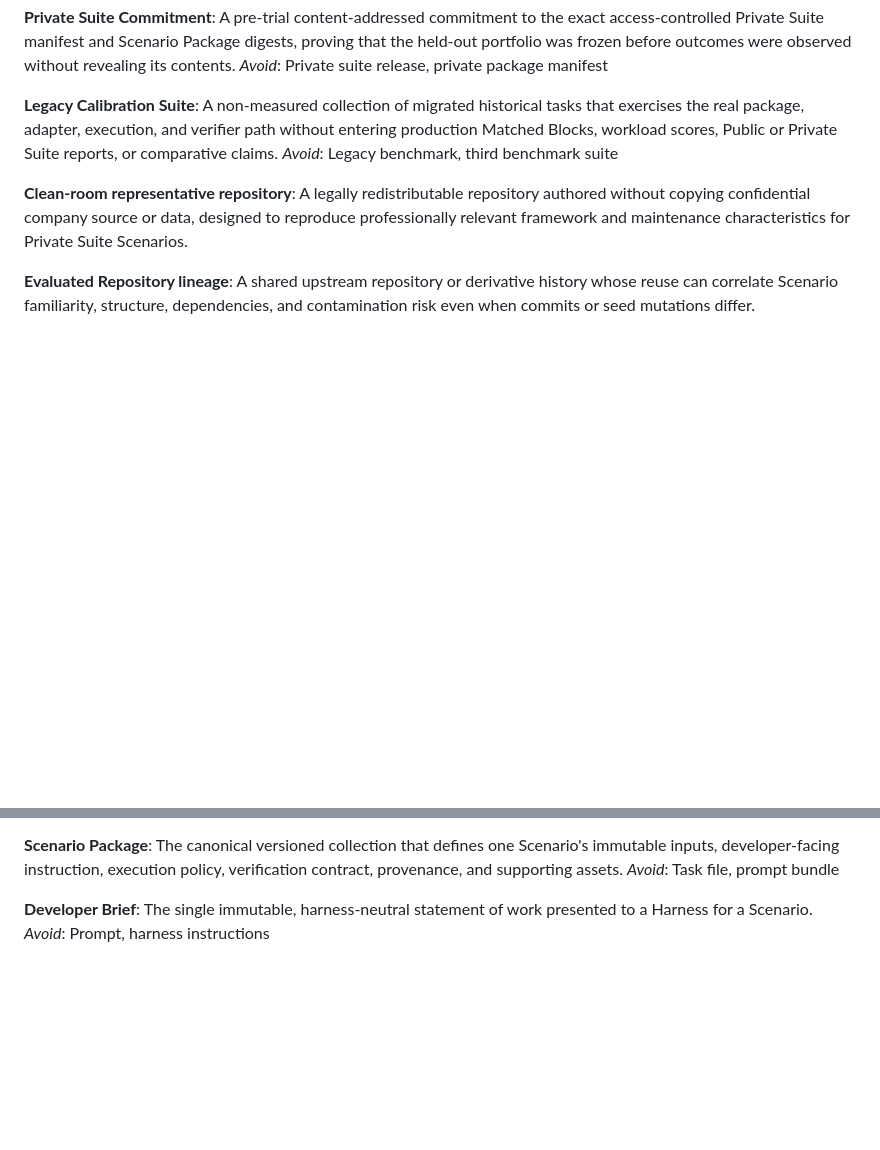
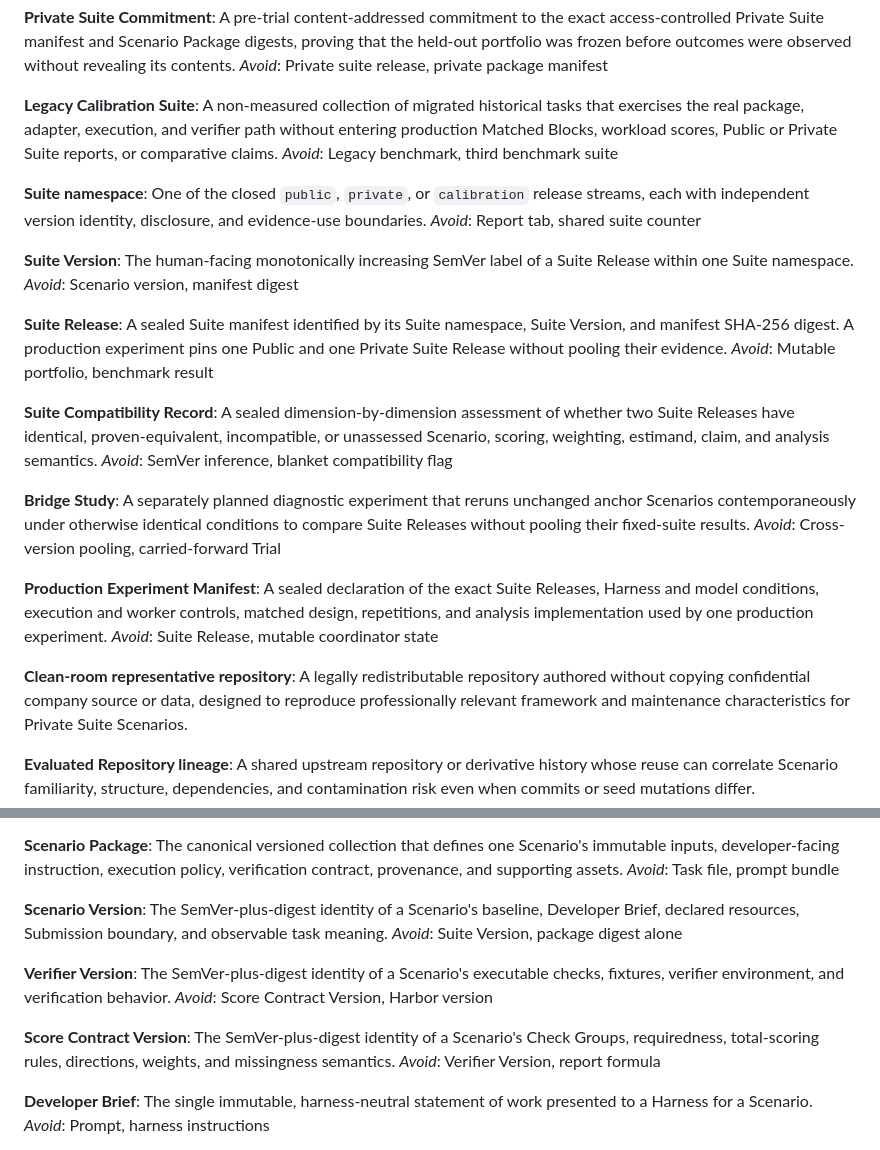
Before and after one commit to MihaiA24/model-benchmarking, a Markdown page: CONTEXT.md, 2 parts joined by grey strips. Drawn GitHub-style; blank space fills up the shorter version.

Commit message:
docs(benchmark): define suite refresh policy

```diff
--- a/CONTEXT.md
+++ b/CONTEXT.md
@@ -66,6 +66,30 @@ _Avoid_: Private suite release, private package manifest
 A non-measured collection of migrated historical tasks that exercises the real package, adapter, execution, and verifier path without entering production Matched Blocks, workload scores, Public or Private Suite reports, or comparative claims.
 _Avoid_: Legacy benchmark, third benchmark suite
 
+**Suite namespace**:
+One of the closed `public`, `private`, or `calibration` release streams, each with independent version identity, disclosure, and evidence-use boundaries.
+_Avoid_: Report tab, shared suite counter
+
+**Suite Version**:
+The human-facing monotonically increasing SemVer label of a Suite Release within one Suite namespace.
+_Avoid_: Scenario version, manifest digest
+
+**Suite Release**:
+A sealed Suite manifest identified by its Suite namespace, Suite Version, and manifest SHA-256 digest. A production experiment pins one Public and one Private Suite Release without pooling their evidence.
+_Avoid_: Mutable portfolio, benchmark result
+
+**Suite Compatibility Record**:
+A sealed dimension-by-dimension assessment of whether two Suite Releases have identical, proven-equivalent, incompatible, or unassessed Scenario, scoring, weighting, estimand, claim, and analysis semantics.
+_Avoid_: SemVer inference, blanket compatibility flag
+
+**Bridge Study**:
+A separately planned diagnostic experiment that reruns unchanged anchor Scenarios contemporaneously under otherwise identical conditions to compare Suite Releases without pooling their fixed-suite results.
+_Avoid_: Cross-version pooling, carried-forward Trial
+
+**Production Experiment Manifest**:
+A sealed declaration of the exact Suite Releases, Harness and model conditions, execution and worker controls, matched design, repetitions, and analysis implementation used by one production experiment.
+_Avoid_: Suite Release, mutable coordinator state
+
 **Clean-room representative repository**:
 A legally redistributable repository authored without copying confidential company source or data, designed to reproduce professionally relevant framework and maintenance characteristics for Private Suite Scenarios.
 
@@ -85,6 +109,18 @@ A bounded professional Scenario requiring deeper investigation, a broader change
 **Scenario Package**:
 The canonical versioned collection that defines one Scenario's immutable inputs, developer-facing instruction, execution policy, verification contract, provenance, and supporting assets.
 _Avoid_: Task file, prompt bundle
+
+**Scenario Version**:
+The SemVer-plus-digest identity of a Scenario's baseline, Developer Brief, declared resources, Submission boundary, and observable task meaning.
+_Avoid_: Suite Version, package digest alone
+
+**Verifier Version**:
+The SemVer-plus-digest identity of a Scenario's executable checks, fixtures, verifier environment, and verification behavior.
+_Avoid_: Score Contract Version, Harbor version
+
+**Score Contract Version**:
+The SemVer-plus-digest identity of a Scenario's Check Groups, requiredness, total-scoring rules, directions, weights, and missingness semantics.
+_Avoid_: Verifier Version, report formula
 
 **Developer Brief**:
 The single immutable, harness-neutral statement of work presented to a Harness for a Scenario.
```
Also changed, not shown: blueprint/suite-versioning-and-refresh-policy.md (added, +184 -0 lines).
